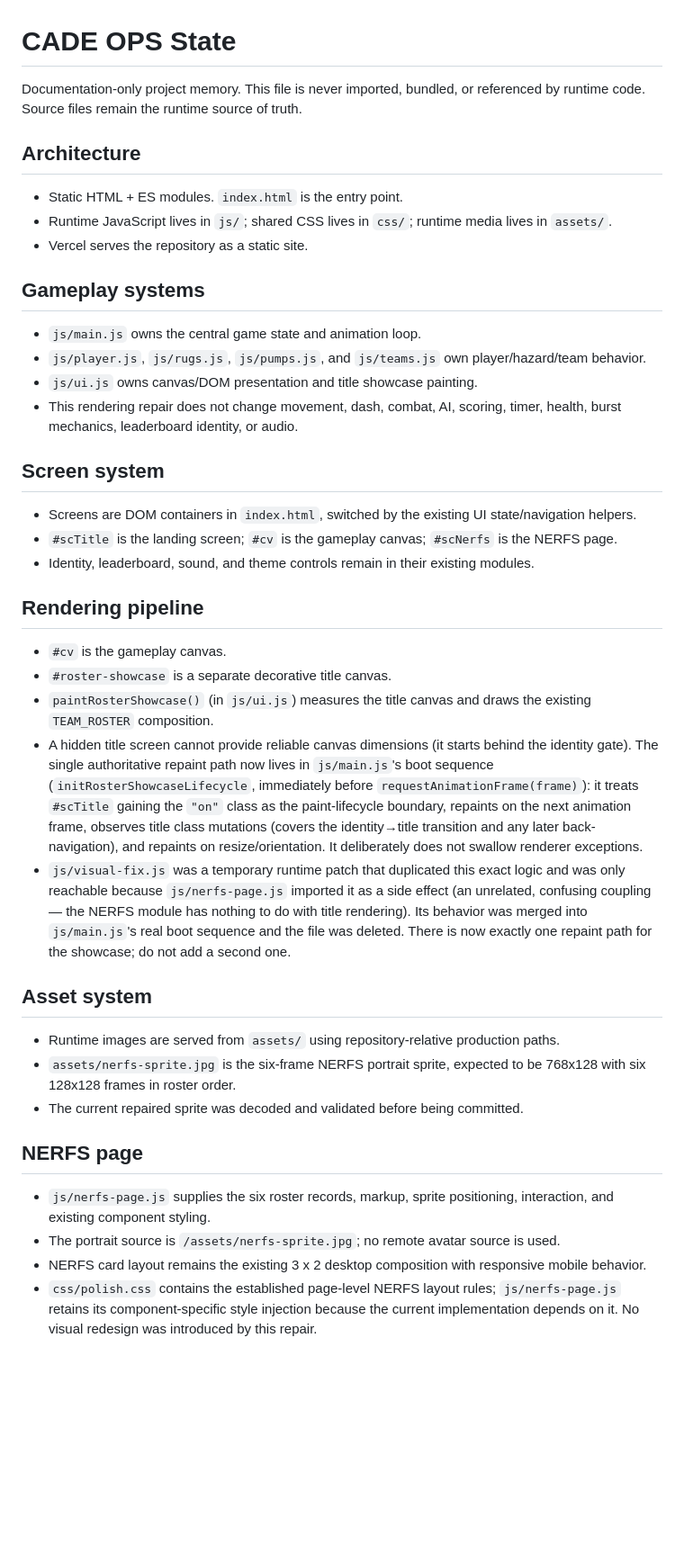
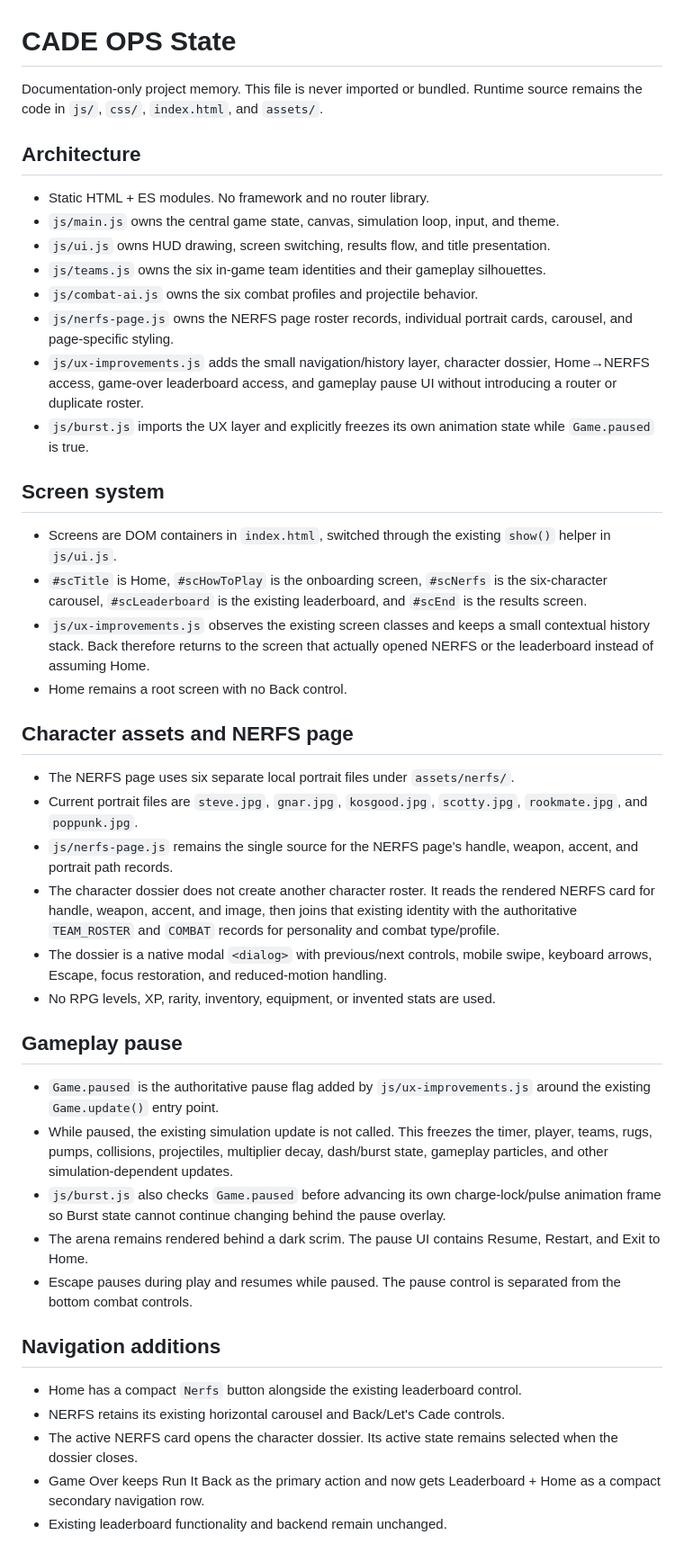
Before and after one commit to levithefirst/cade-acc, a Markdown page: docs/CADE_OPS_STATE.md, the part around one of its changes. Shown at 90% size. Rendered like a GitHub page; blank space fills up the shorter version.

Commit message:
Document current six-portrait and UX architecture

```diff
--- a/docs/CADE_OPS_STATE.md
+++ b/docs/CADE_OPS_STATE.md
@@ -1,38 +1,42 @@
 # CADE OPS State
 
-Documentation-only project memory. This file is never imported, bundled, or referenced by runtime code. Source files remain the runtime source of truth.
+Documentation-only project memory. This file is never imported or bundled. Runtime source remains the code in `js/`, `css/`, `index.html`, and `assets/`.
 
 ## Architecture
-- Static HTML + ES modules. `index.html` is the entry point.
-- Runtime JavaScript lives in `js/`; shared CSS lives in `css/`; runtime media lives in `assets/`.
-- Vercel serves the repository as a static site.
-
-## Gameplay systems
-- `js/main.js` owns the central game state and animation loop.
-- `js/player.js`, `js/rugs.js`, `js/pumps.js`, and `js/teams.js` own player/hazard/team behavior.
-- `js/ui.js` owns canvas/DOM presentation and title showcase painting.
-- This rendering repair does not change movement, dash, combat, AI, scoring, timer, health, burst mechanics, leaderboard identity, or audio.
+- Static HTML + ES modules. No framework and no router library.
+- `js/main.js` owns the central game state, canvas, simulation loop, input, and theme.
+- `js/ui.js` owns HUD drawing, screen switching, results flow, and title presentation.
+- `js/teams.js` owns the six in-game team identities and their gameplay silhouettes.
+- `js/combat-ai.js` owns the six combat profiles and projectile behavior.
+- `js/nerfs-page.js` owns the NERFS page roster records, individual portrait cards, carousel, and page-specific styling.
+- `js/ux-improvements.js` adds the small navigation/history layer, character dossier, Home→NERFS access, game-over leaderboard access, and gameplay pause UI without introducing a router or duplicate roster.
+- `js/burst.js` imports the UX layer and explicitly freezes its own animation state while `Game.paused` is true.
 
 ## Screen system
-- Screens are DOM containers in `index.html`, switched by the existing UI state/navigation helpers.
-- `#scTitle` is the landing screen; `#cv` is the gameplay canvas; `#scNerfs` is the NERFS page.
-- Identity, leaderboard, sound, and theme controls remain in their existing modules.
+- Screens are DOM containers in `index.html`, switched through the existing `show()` helper in `js/ui.js`.
+- `#scTitle` is Home, `#scHowToPlay` is the onboarding screen, `#scNerfs` is the six-character carousel, `#scLeaderboard` is the existing leaderboard, and `#scEnd` is the results screen.
+- `js/ux-improvements.js` observes the existing screen classes and keeps a small contextual history stack. Back therefore returns to the screen that actually opened NERFS or the leaderboard instead of assuming Home.
+- Home remains a root screen with no Back control.
 
-## Rendering pipeline
-- `#cv` is the gameplay canvas.
-- `#roster-showcase` is a separate decorative title canvas.
-- `paintRosterShowcase()` (in `js/ui.js`) measures the title canvas and draws the existing `TEAM_ROSTER` composition.
-- A hidden title screen cannot provide reliable canvas dimensions (it starts behind the identity gate). The single authoritative repaint path now lives in `js/main.js`'s boot sequence (`initRosterShowcaseLifecycle`, immediately before `requestAnimationFrame(frame)`): it treats `#scTitle` gaining the `"on"` class as the paint-lifecycle boundary, repaints on the next animation frame, observes title class mutations (covers the identity→title transition and any later back-navigation), and repaints on resize/orientation. It deliberately does not swallow renderer exceptions.
-- `js/visual-fix.js` was a temporary runtime patch that duplicated this exact logic and was only reachable because `js/nerfs-page.js` imported it as a side effect (an unrelated, confusing coupling — the NERFS module has nothing to do with title rendering). Its behavior was merged into `js/main.js`'s real boot sequence and the file was deleted. There is now exactly one repaint path for the showcase; do not add a second one.
+## Character assets and NERFS page
+- The NERFS page uses six separate local portrait files under `assets/nerfs/`.
+- Current portrait files are `steve.jpg`, `gnar.jpg`, `kosgood.jpg`, `scotty.jpg`, `rookmate.jpg`, and `poppunk.jpg`.
+- `js/nerfs-page.js` remains the single source for the NERFS page's handle, weapon, accent, and portrait path records.
+- The character dossier does not create another character roster. It reads the rendered NERFS card for handle, weapon, accent, and image, then joins that existing identity with the authoritative `TEAM_ROSTER` and `COMBAT` records for personality and combat type/profile.
+- The dossier is a native modal `<dialog>` with previous/next controls, mobile swipe, keyboard arrows, Escape, focus restoration, and reduced-motion handling.
+- No RPG levels, XP, rarity, inventory, equipment, or invented stats are used.
 
-## Asset system
-- Runtime images are served from `assets/` using repository-relative production paths.
-- `assets/nerfs-sprite.jpg` is the six-frame NERFS portrait sprite, expected to be 768x128 with six 128x128 frames in roster order.
-- The current repaired sprite was decoded and validated before being committed.
+## Gameplay pause
+- `Game.paused` is the authoritative pause flag added by `js/ux-improvements.js` around the existing `Game.update()` entry point.
+- While paused, the existing simulation update is not called. This freezes the timer, player, teams, rugs, pumps, collisions, projectiles, multiplier decay, dash/burst state, gameplay particles, and other simulation-dependent updates.
+- `js/burst.js` also checks `Game.paused` before advancing its own charge-lock/pulse animation frame so Burst state cannot continue changing behind the pause overlay.
+- The arena remains rendered behind a dark scrim. The pause UI contains Resume, Restart, and Exit to Home.
+- Escape pauses during play and resumes while paused. The pause control is separated from the bottom combat controls.
 
-## NERFS page
-- `js/nerfs-page.js` supplies the six roster records, markup, sprite positioning, interaction, and existing component styling.
-- The portrait source is `/assets/nerfs-sprite.jpg`; no remote avatar source is used.
-- NERFS card layout remains the existing 3 x 2 desktop composition with responsive mobile behavior.
-- `css/polish.css` contains the established page-level NERFS layout rules; `js/nerfs-page.js` retains its component-specific style injection because the current implementation depends on it. No visual redesign was introduced by this repair.
+## Navigation additions
+- Home has a compact `Nerfs` button alongside the existing leaderboard control.
+- NERFS retains its existing horizontal carousel and Back/Let's Cade controls.
+- The active NERFS card opens the character dossier. Its active state remains selected when the dossier closes.
+- Game Over keeps Run It Back as the primary action and now gets Leaderboard + Home as a compact secondary navigation row.
+- Existing leaderboard functionality and backend remain unchanged.
 
```
Also changed, not shown: other parts of docs/CADE_OPS_STATE.md (+20 -43 lines).
